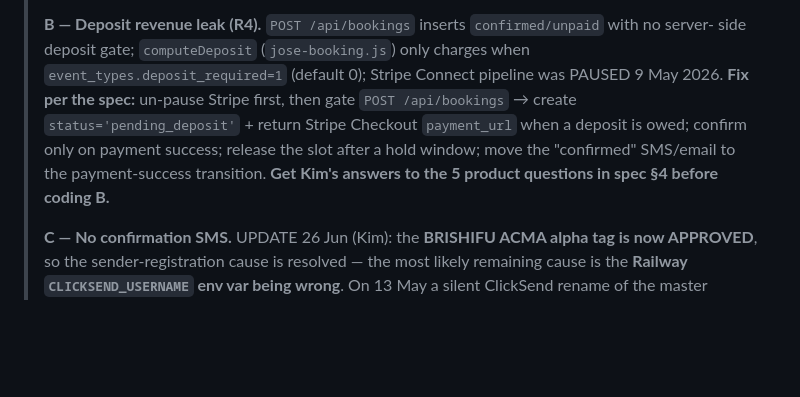
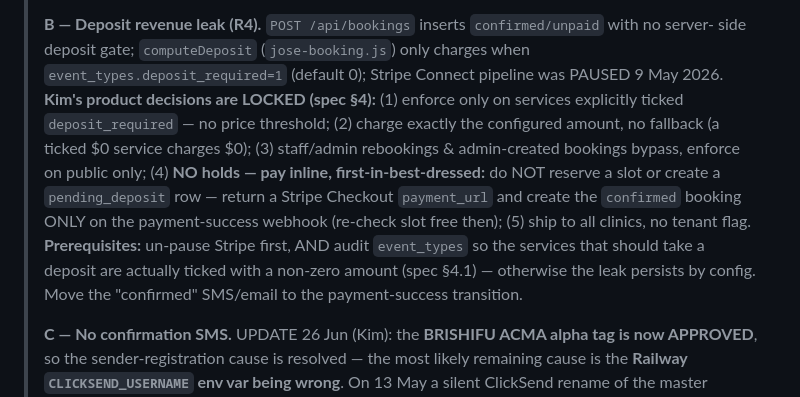
Before and after one commit to brisbanehifu/nova-dashboard, a Markdown page: handoff-booking-api-deposit-dedup-sms-26jun2026.md, the part around the change. GitHub-like rendering; blank space fills up the shorter version.

```diff
--- a/handoff-booking-api-deposit-dedup-sms-26jun2026.md
+++ b/handoff-booking-api-deposit-dedup-sms-26jun2026.md
@@ -25,11 +25,16 @@ Copy-paste the prompt below to start it.
 >
 > **B — Deposit revenue leak (R4).** `POST /api/bookings` inserts `confirmed/unpaid` with no server-
 > side deposit gate; `computeDeposit` (`jose-booking.js`) only charges when `event_types.deposit_required=1`
-> (default 0); Stripe Connect pipeline was PAUSED 9 May 2026. **Fix per the spec:** un-pause Stripe
-> first, then gate `POST /api/bookings` → create `status='pending_deposit'` + return Stripe Checkout
-> `payment_url` when a deposit is owed; confirm only on payment success; release the slot after a hold
-> window; move the "confirmed" SMS/email to the payment-success transition. **Get Kim's answers to the
-> 5 product questions in spec §4 before coding B.**
+> (default 0); Stripe Connect pipeline was PAUSED 9 May 2026. **Kim's product decisions are LOCKED
+> (spec §4):** (1) enforce only on services explicitly ticked `deposit_required` — no price
+> threshold; (2) charge exactly the configured amount, no fallback (a ticked $0 service charges $0);
+> (3) staff/admin rebookings & admin-created bookings bypass, enforce on public only; (4) **NO holds
+> — pay inline, first-in-best-dressed:** do NOT reserve a slot or create a `pending_deposit` row —
+> return a Stripe Checkout `payment_url` and create the `confirmed` booking ONLY on the payment-success
+> webhook (re-check slot free then); (5) ship to all clinics, no tenant flag. **Prerequisites:**
+> un-pause Stripe first, AND audit `event_types` so the services that should take a deposit are
+> actually ticked with a non-zero amount (spec §4.1) — otherwise the leak persists by config. Move
+> the "confirmed" SMS/email to the payment-success transition.
 >
 > **C — No confirmation SMS.** UPDATE 26 Jun (Kim): the **BRISHIFU ACMA alpha tag is now APPROVED**,
 > so the sender-registration cause is resolved — the most likely remaining cause is the **Railway
```
Also changed, not shown: spec-r4-deposit-enforcement-26jun2026.md (+64 -41 lines).
